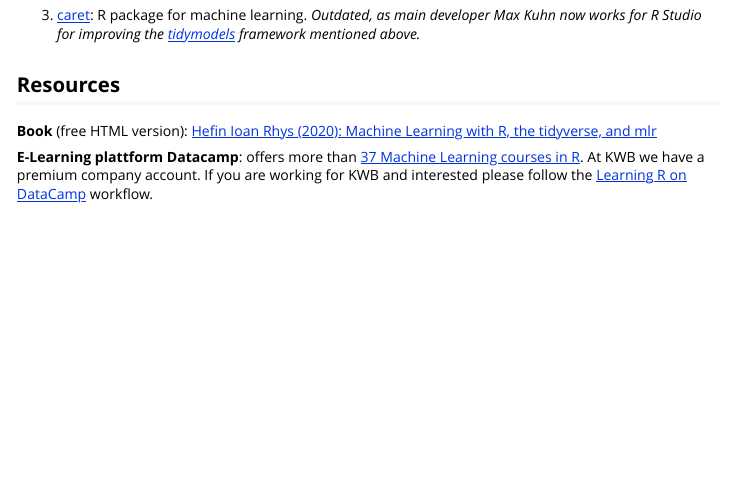
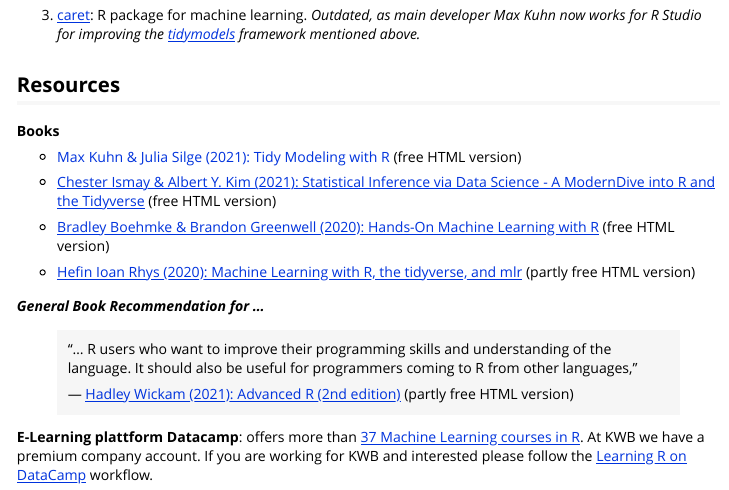
Before and after one commit to KWB-R/kwb.ml, an R Markdown document (vignettes/getting-started.Rmd): the page in a window 1100 px wide, from 310 px down. Rendered offline with R 4.5, knitr and Pandoc, with nearby package versions.

Commit message:
Add more literature

```diff
--- a/vignettes/getting-started.Rmd
+++ b/vignettes/getting-started.Rmd
@@ -33,7 +33,23 @@
 
 ## Resources
 
-**Book** (free HTML version): [Hefin Ioan Rhys (2020): Machine Learning with R, the tidyverse, and mlr](https://livebook.manning.com/book/machine-learning-for-mortals-mere-and-otherwise/chapter-1/v-4/)
+**Books**
+
+* [Max Kuhn & Julia Silge (2021): Tidy Modeling with R]([https://www.tmwr.org/) (free HTML version)
+
+* [Chester Ismay & Albert Y. Kim (2021): Statistical Inference via Data Science - A ModernDive into R and the Tidyverse](https://moderndive.com/) (free HTML version)
+
+* [Bradley Boehmke & Brandon Greenwell (2020): Hands-On Machine Learning with R](https://bradleyboehmke.github.io/HOML/) (free HTML version)
+
+* [Hefin Ioan Rhys (2020): Machine Learning with R, the tidyverse, and mlr](https://livebook.manning.com/book/machine-learning-for-mortals-mere-and-otherwise/chapter-1/v-4/) (partly free HTML version)
+
+***General Book Recommendation for ...***
+
+> "... R users who want to improve their programming skills and understanding of
+the language. It should also be useful for programmers coming to R from other
+languages, "
+>
+> --- [Hadley Wickam (2021): Advanced R (2nd edition)](https://adv-r.hadley.nz/) (partly free HTML version)
 
 **E-Learning plattform Datacamp**: offers more than [37 Machine Learning courses in R](https://learn.datacamp.com/search?utf8=%E2%9C%93&q=machine+learning&tab=courses&facets%5Btechnology%5D%5B%5D=R). At KWB we have a premium company account. If you are
 working for KWB and interested please follow the [Learning R on DataCamp](https://kwb-r.github.io/fakin.doc/faq.html#learning-r-on-datacamp)
```
